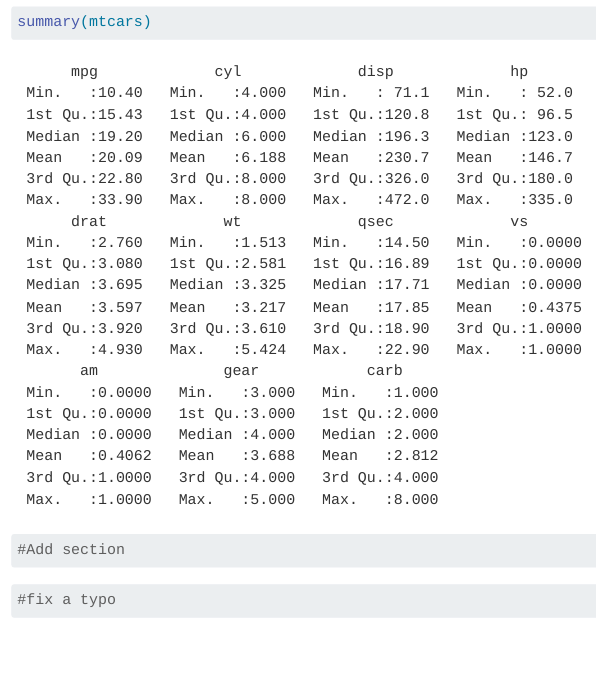
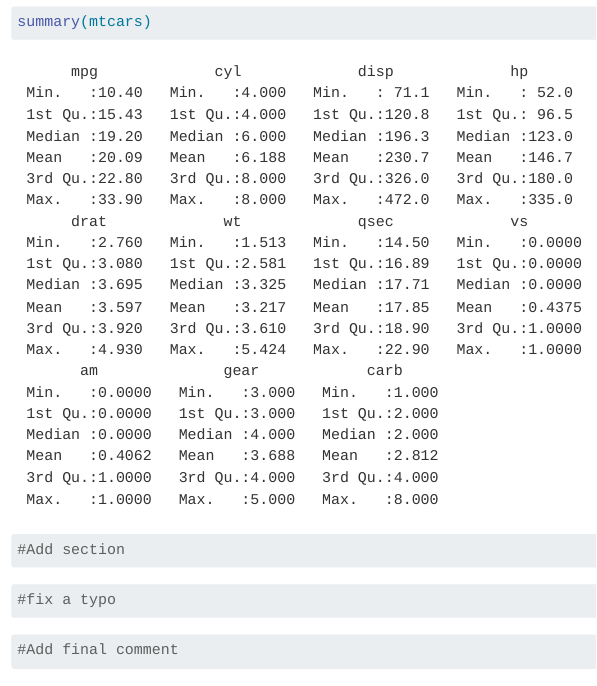
Before and after one commit to Amberlynn9/git-ignore-cleanup, a Quarto document (notes.qmd): the page in a window 1100 px wide, from 100 px down. Rendered offline with R 4.5, knitr and Pandoc in place of Quarto, with nearby package versions.

````diff
--- a/notes.qmd
+++ b/notes.qmd
@@ -20,3 +20,7 @@
 #fix a typo
 
 ```
+
+```{r}
+#Add final comment
+```
````
